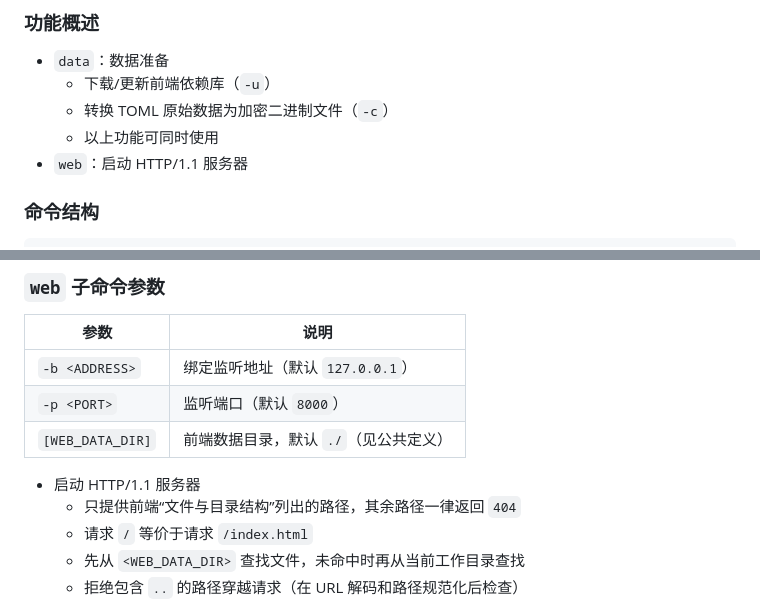
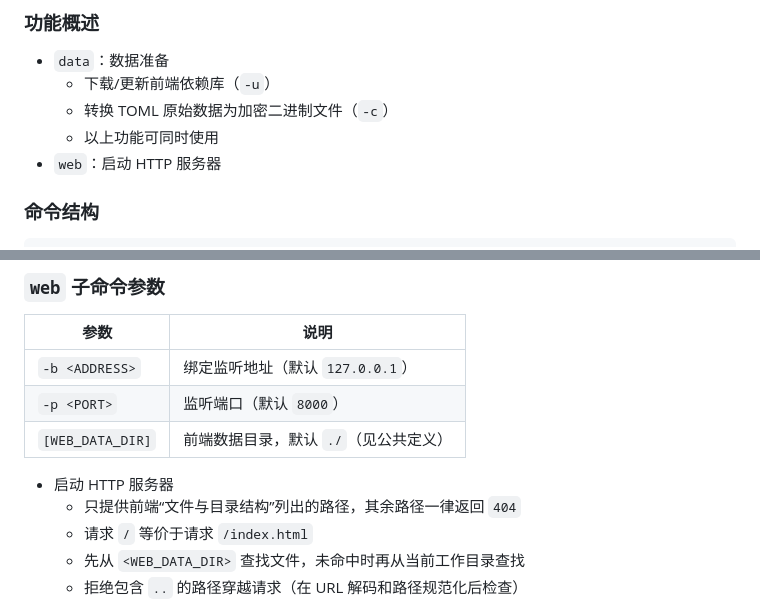
Before and after one commit to rihalvnium76/local-pwd-query, a Markdown page: DESIGN.md, 2 parts joined by grey strips. Drawn GitHub-style.

Commit message:
docs: 去掉 HTTP 协议版本的标注
web 服务器的协议版本不再指定，交给实现者按 http.server 的默认行为处理。

````diff
--- a/DESIGN.md
+++ b/DESIGN.md
@@ -106,7 +106,7 @@
   - 下载/更新前端依赖库（`-u`）
   - 转换 TOML 原始数据为加密二进制文件（`-c`）
   - 以上功能可同时使用
-- `web`：启动 HTTP/1.1 服务器
+- `web`：启动 HTTP 服务器
 
 ### 命令结构
 ```
@@ -133,7 +133,7 @@ cli.py web [-b <ADDRESS>] [-p <PORT>] [WEB_DATA_DIR]
 | `-p <PORT>` | 监听端口（默认 `8000`） |
 | `[WEB_DATA_DIR]` | 前端数据目录，默认 `./`（见公共定义） |
 
-- 启动 HTTP/1.1 服务器
+- 启动 HTTP 服务器
     - 只提供前端“文件与目录结构”列出的路径，其余路径一律返回 `404`
     - 请求 `/` 等价于请求 `/index.html`
     - 先从 `<WEB_DATA_DIR>` 查找文件，未命中时再从当前工作目录查找
````
